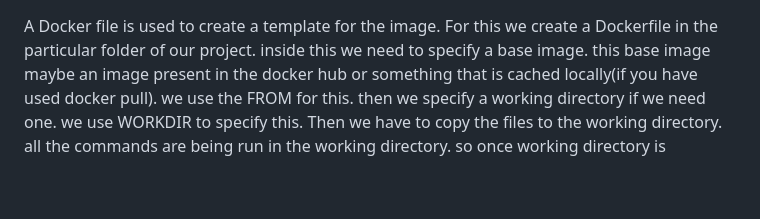
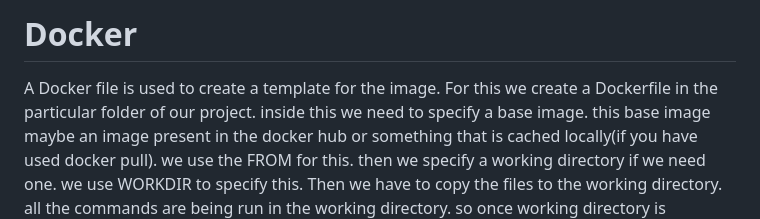
Before and after one commit to SangeethKumarPG/DockerPractice, a Markdown page: README.md, the part around the change. GitHub-like rendering; blank space fills up the shorter version.

```diff
--- a/README.md
+++ b/README.md
@@ -1,3 +1,4 @@
+# Docker
 A Docker file is used to create a template for the image. For this we create a Dockerfile in the particular folder of our project. inside this we need to specify a base image. this base image maybe an image present in the docker hub or something that is cached locally(if you have used docker pull). we use the FROM <image-name> for this. then we specify a working directory if we need one. we use WORKDIR <path> to specify this. Then we have to copy the files to the working directory. all the commands are being run in the working directory. so once working directory is specified we can easily run the required commands on the working directory.
 
 COPY <source> <destination> command is used to copy files from a source folder in the image to the destination folder in the image. '.' specifies the root folder. To run commands in the docker image i.e commands to setup the environment we use the RUN command. to execute or run certain things inside the container once the image is ready we use CMD command. the syntax is CMD\['command','seperated","by","comma","and","doublequotes"\]. the spaces are seperated by comma and commands are wrapped in double quotes. and everything is enclosed in \[\] brackets.
```
